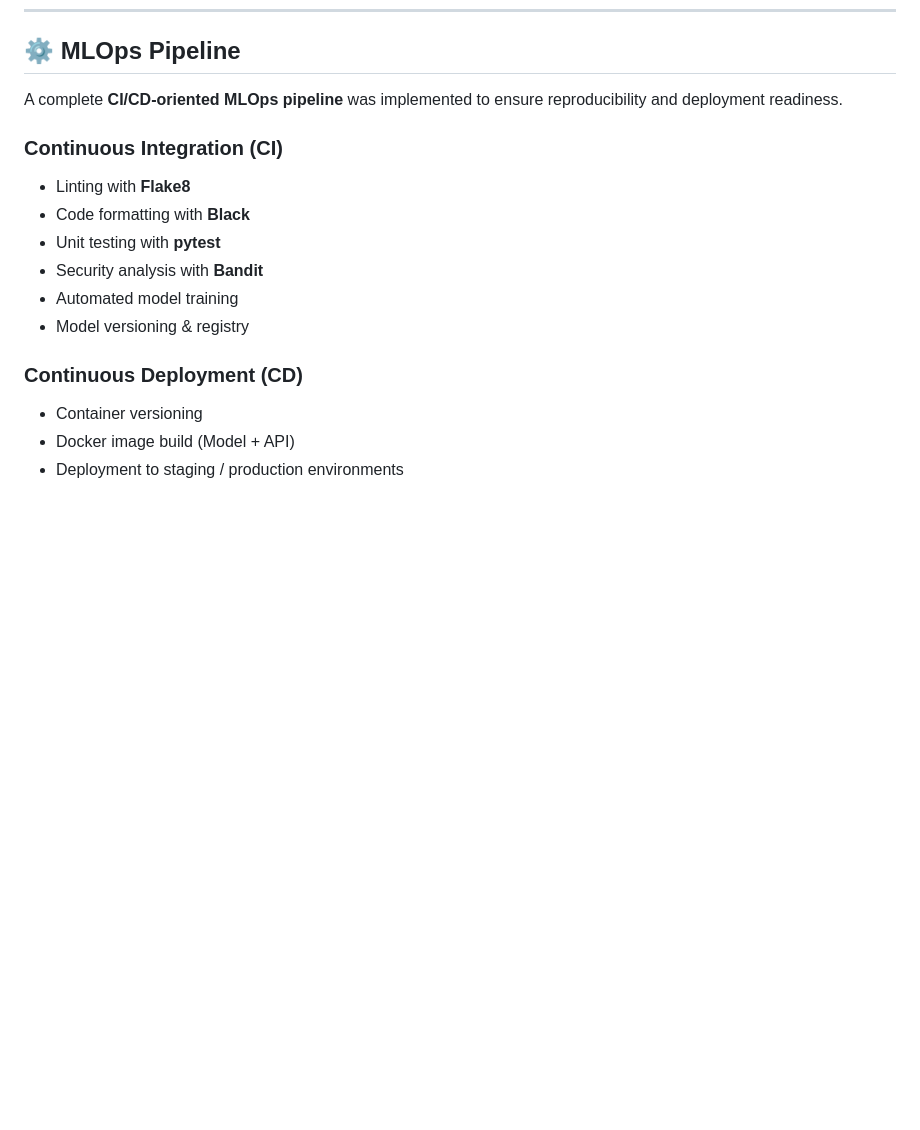
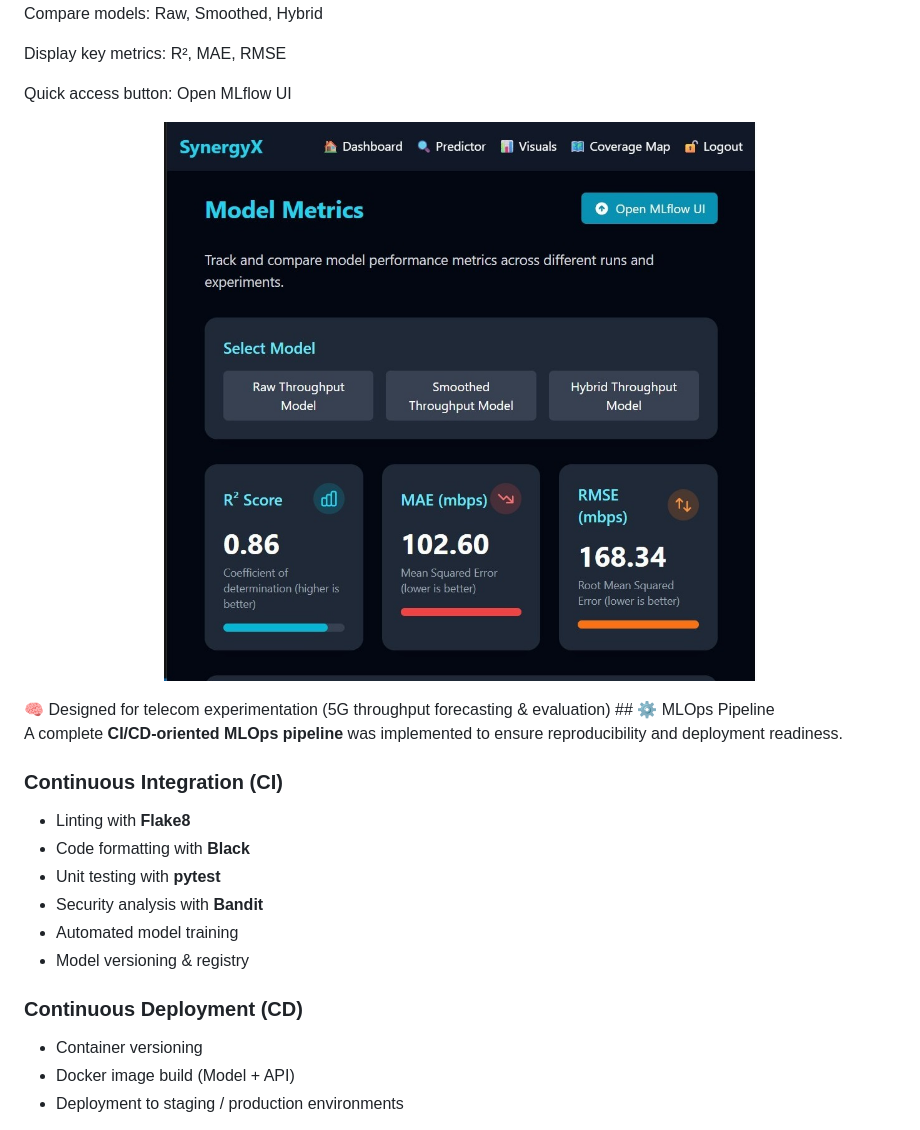
Before and after one commit to philips456/throughput_platform, a Markdown page: README.md, the part around one of its changes. Drawn GitHub-style; blank space fills up the shorter version.

```diff
--- a/README.md
+++ b/README.md
@@ -161,3 +194,12 @@ This design allows the model to:
+Compare models: Raw, Smoothed, Hybrid
+
+Display key metrics: R², MAE, RMSE
+
+Quick access button: Open MLflow UI
+<p align="center">
+  <img src="images/mlops_dashboard.jpg" alt="mlops_dashboard" width="800"/>
+</p>
+🧠 Designed for telecom experimentation (5G throughput forecasting & evaluation)
 ## ⚙️ MLOps Pipeline
 
 A complete **CI/CD-oriented MLOps pipeline** was implemented to ensure reproducibility and deployment readiness.
```
Also changed, not shown: other parts of README.md (+33 -0 lines).
